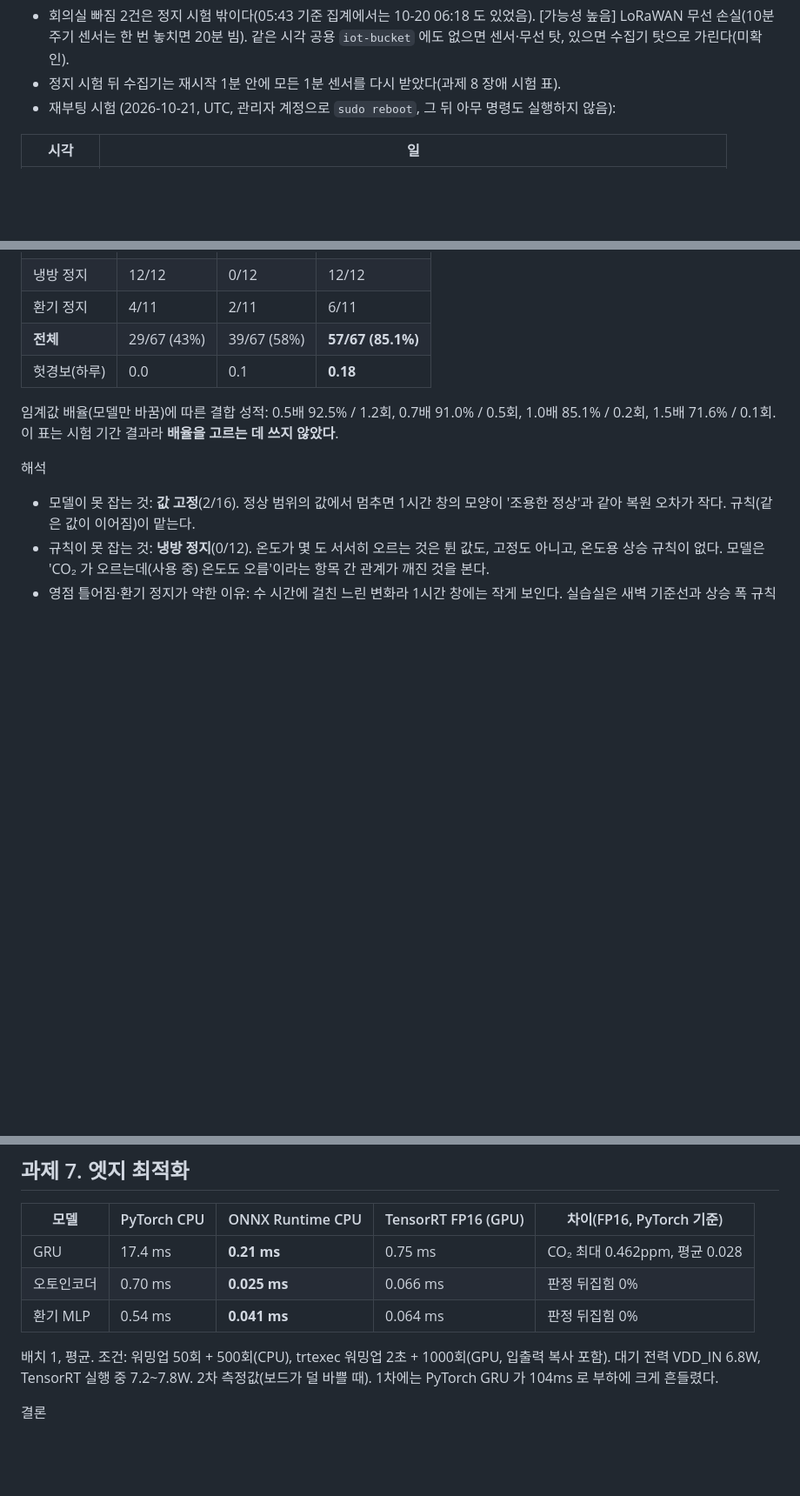
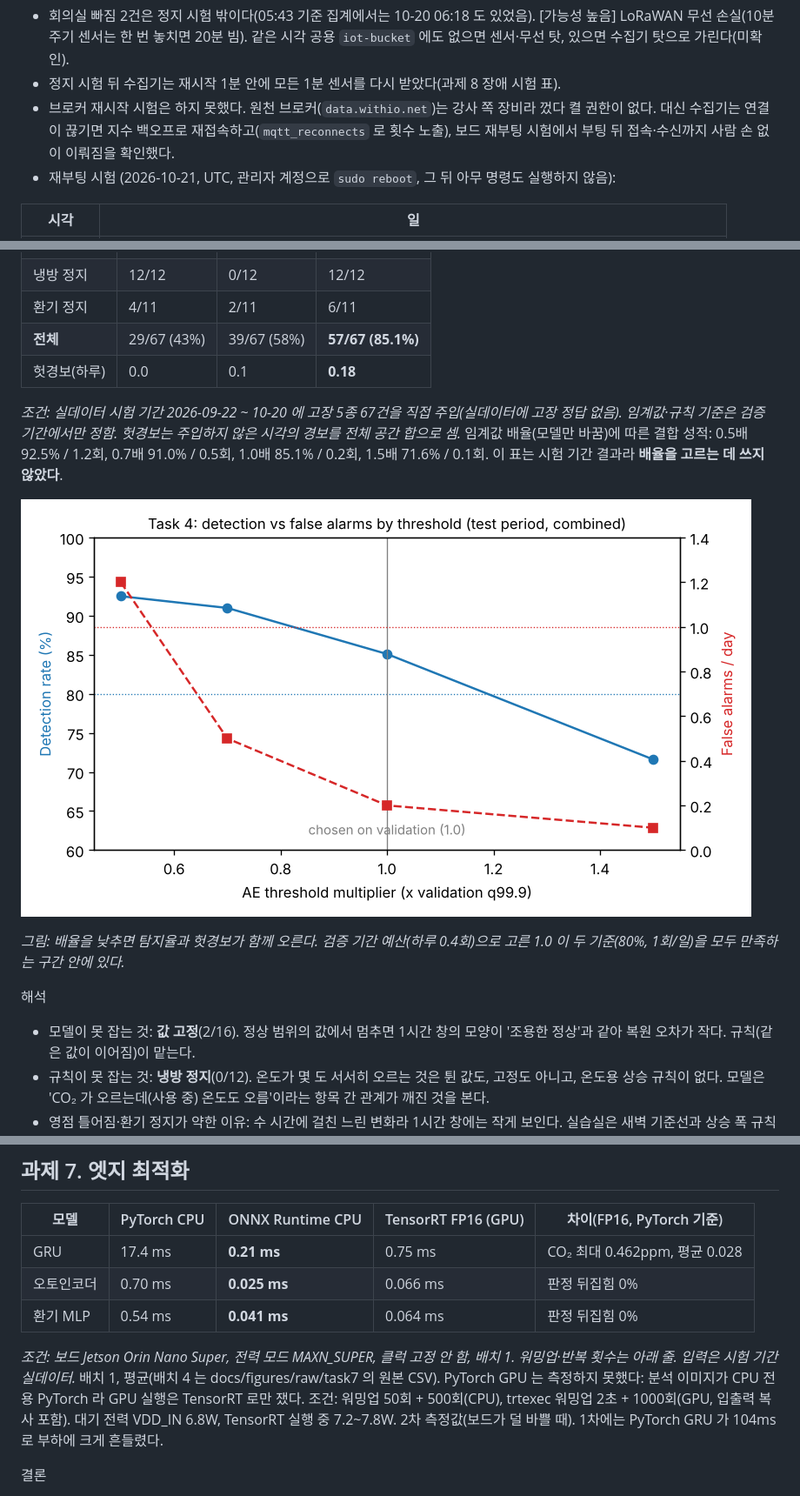
Before and after one commit to AIP-1/timeseries-inference-AIGJ_01_001, a Markdown page: docs/REPORT.md, 3 parts joined by grey strips. Shown at 87% size. GitHub-like rendering; pictures changed too: docs/figures/task4_threshold.png (added); blank space fills up the shorter version.

```diff
--- a/docs/REPORT.md
+++ b/docs/REPORT.md
@@ -46,6 +46,7 @@
 
 - 회의실 빠짐 2건은 정지 시험 밖이다(05:43 기준 집계에서는 10-20 06:18 도 있었음). [가능성 높음] LoRaWAN 무선 손실(10분 주기 센서는 한 번 놓치면 20분 빔). 같은 시각 공용 `iot-bucket` 에도 없으면 센서·무선 탓, 있으면 수집기 탓으로 가린다(미확인).
 - 정지 시험 뒤 수집기는 재시작 1분 안에 모든 1분 센서를 다시 받았다(과제 8 장애 시험 표).
+- 브로커 재시작 시험은 하지 못했다. 원천 브로커(`data.withio.net`)는 강사 쪽 장비라 껐다 켤 권한이 없다. 대신 수집기는 연결이 끊기면 지수 백오프로 재접속하고(`mqtt_reconnects` 로 횟수 노출), 보드 재부팅 시험에서 부팅 뒤 접속·수신까지 사람 손 없이 이뤄짐을 확인했다.
 - 재부팅 시험 (2026-10-21, UTC, 관리자 계정으로 `sudo reboot`, 그 뒤 아무 명령도 실행하지 않음):
 
 | 시각 | 일 |
@@ -113,7 +117,12 @@
 | **전체** | 29/67 (43%) | 39/67 (58%) | **57/67 (85.1%)** |
 | 헛경보(하루) | 0.0 | 0.1 | **0.18** |
 
+*조건: 실데이터 시험 기간 2026-09-22 ~ 10-20 에 고장 5종 67건을 직접 주입(실데이터에 고장 정답 없음). 임계값·규칙 기준은 검증 기간에서만 정함. 헛경보는 주입하지 않은 시각의 경보를 전체 공간 합으로 셈.*
 임계값 배율(모델만 바꿈)에 따른 결합 성적: 0.5배 92.5% / 1.2회, 0.7배 91.0% / 0.5회, 1.0배 85.1% / 0.2회, 1.5배 71.6% / 0.1회. 이 표는 시험 기간 결과라 **배율을 고르는 데 쓰지 않았다**.
+
+![과제 4 임계값 배율에 따른 탐지율·헛경보](figures/task4_threshold.png)
+
+*그림: 배율을 낮추면 탐지율과 헛경보가 함께 오른다. 검증 기간 예산(하루 0.4회)으로 고른 1.0 이 두 기준(80%, 1회/일)을 모두 만족하는 구간 안에 있다.*
 
 해석
 - 모델이 못 잡는 것: **값 고정**(2/16). 정상 범위의 값에서 멈추면 1시간 창의 모양이 '조용한 정상'과 같아 복원 오차가 작다. 규칙(같은 값이 이어짐)이 맡는다.
@@ -166,7 +177,8 @@
 | 오토인코더 | 0.70 ms | **0.025 ms** | 0.066 ms | 판정 뒤집힘 0% |
 | 환기 MLP | 0.54 ms | **0.041 ms** | 0.064 ms | 판정 뒤집힘 0% |
 
-배치 1, 평균. 조건: 워밍업 50회 + 500회(CPU), trtexec 워밍업 2초 + 1000회(GPU, 입출력 복사 포함). 대기 전력 VDD_IN 6.8W, TensorRT 실행 중 7.2~7.8W. 2차 측정값(보드가 덜 바쁠 때). 1차에는 PyTorch GRU 가 104ms 로 부하에 크게 흔들렸다.
+*조건: 보드 Jetson Orin Nano Super, 전력 모드 MAXN_SUPER, 클럭 고정 안 함, 배치 1. 워밍업·반복 횟수는 아래 줄. 입력은 시험 기간 실데이터.*
+배치 1, 평균(배치 4 는 docs/figures/raw/task7 의 원본 CSV). PyTorch GPU 는 측정하지 못했다: 분석 이미지가 CPU 전용 PyTorch 라 GPU 실행은 TensorRT 로만 쟀다. 조건: 워밍업 50회 + 500회(CPU), trtexec 워밍업 2초 + 1000회(GPU, 입출력 복사 포함). 대기 전력 VDD_IN 6.8W, TensorRT 실행 중 7.2~7.8W. 2차 측정값(보드가 덜 바쁠 때). 1차에는 PyTorch GRU 가 104ms 로 부하에 크게 흔들렸다.
 
 결론
 - 이 크기 모델에서는 **ONNX Runtime CPU 가 가장 빠르다**. TensorRT 는 GPU 실행·복사 비용이 계산보다 커서 오히려 느리다.
```
Also changed, not shown: other parts of docs/REPORT.md (+5 -0 lines), docs/PRESENTATION.md (added, +35 -0 lines).
